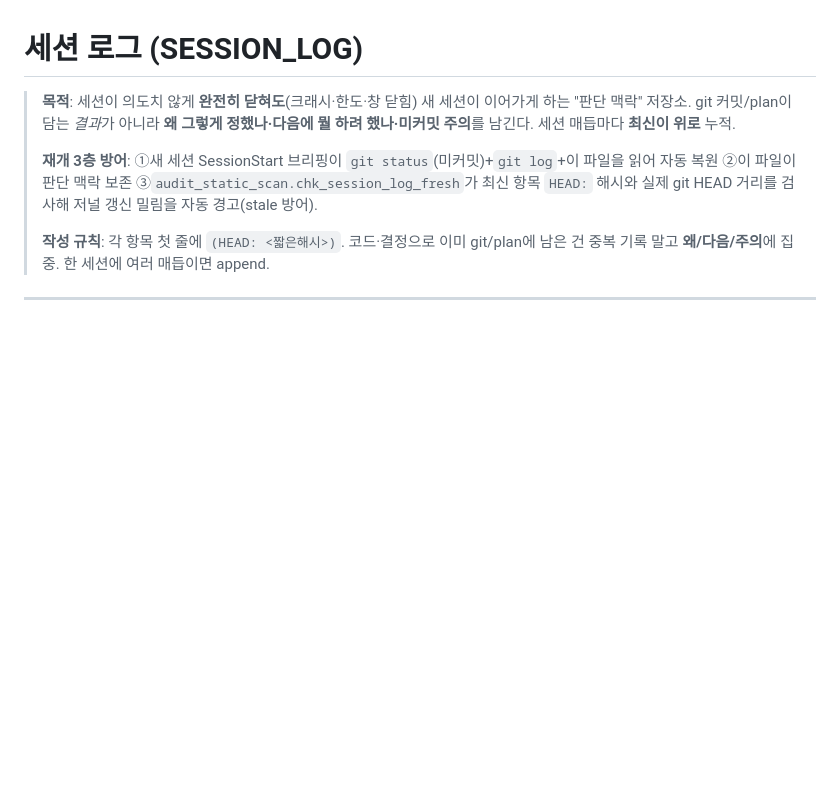
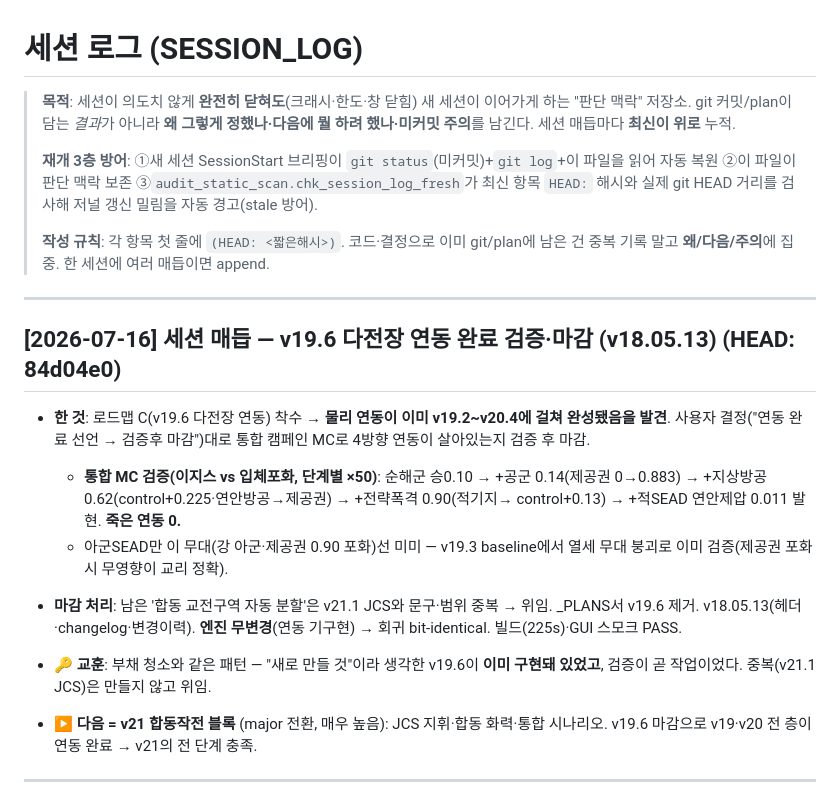
Before and after one commit to yim2412/joint-defense-sim, a Markdown page: SESSION_LOG.md, the part around the change. Drawn GitHub-style; blank space fills up the shorter version.

Commit message:
세션 매듭: v19.6 다전장 연동 마감 저널 (다음=v21 합동작전)
Co-Authored-By: Claude Opus 4.8 <noreply@anthropic.com>

```diff
--- a/SESSION_LOG.md
+++ b/SESSION_LOG.md
@@ -10,6 +10,28 @@
 >
 > **작성 규칙**: 각 항목 첫 줄에 `(HEAD: <짧은해시>)`. 코드·결정으로 이미 git/plan에 남은 건
 > 중복 기록 말고 **왜/다음/주의**에 집중. 한 세션에 여러 매듭이면 append.
+
+---
+
+## [2026-07-16] **세션 매듭** — v19.6 다전장 연동 완료 검증·마감 (v18.05.13)  (HEAD: 84d04e0)
+
+- **한 것**: 로드맵 C(v19.6 다전장 연동) 착수 → **물리 연동이 이미 v19.2~v20.4에 걸쳐
+  완성됐음을 발견**. 사용자 결정("연동 완료 선언 → 검증후 마감")대로 통합 캠페인 MC로
+  4방향 연동이 살아있는지 검증 후 마감.
+  - **통합 MC 검증(이지스 vs 입체포화, 단계별 ×50)**: 순해군 승0.10 → +공군 0.14(제공권
+    0→0.883) → +지상방공 0.62(control+0.225·연안방공→제공권) → +전략폭격 0.90(적기지→
+    control+0.13) → +적SEAD 연안제압 0.011 발현. **죽은 연동 0.**
+  - 아군SEAD만 이 무대(강 아군·제공권 0.90 포화)선 미미 — v19.3 baseline에서 열세 무대
+    붕괴로 이미 검증(제공권 포화 시 무영향이 교리 정확).
+- **마감 처리**: 남은 '합동 교전구역 자동 분할'은 v21.1 JCS와 문구·범위 중복 → 위임.
+  _PLANS서 v19.6 제거. v18.05.13(헤더·changelog·변경이력). **엔진 무변경**(연동 기구현) →
+  회귀 bit-identical. 빌드(225s)·GUI 스모크 PASS.
+
+- **🔑 교훈**: 부채 청소와 같은 패턴 — "새로 만들 것"이라 생각한 v19.6이 **이미 구현돼
+  있었고**, 검증이 곧 작업이었다. 중복(v21.1 JCS)은 만들지 않고 위임.
+
+- **▶ 다음 = v21 합동작전 블록** (major 전환, 매우 높음): JCS 지휘·합동 화력·통합 시나리오.
+  v19.6 마감으로 v19·v20 전 층이 연동 완료 → v21의 전 단계 충족.
 
 ---
 
```
